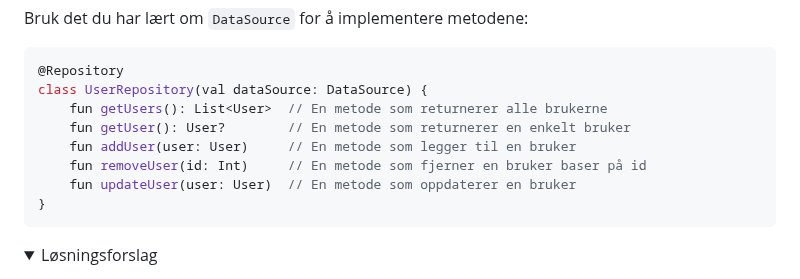
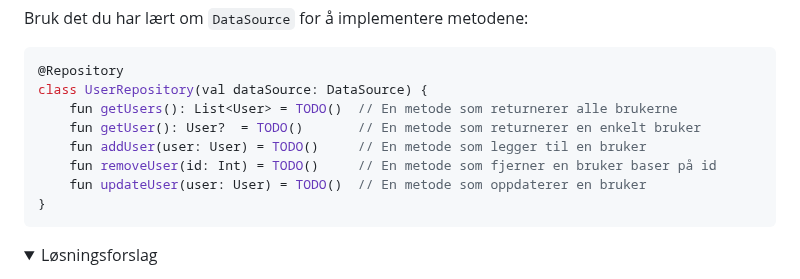
Before and after one commit to bekk/oppdrift_backend, a Markdown page: del_2/Spring-REST.md, the part around the change. Drawn GitHub-style; folded sections open.

````diff
--- a/del_2/Spring-REST.md
+++ b/del_2/Spring-REST.md
@@ -125,11 +125,11 @@ Bruk det du har lært om `DataSource` for å implementere metodene:
 ```kotlin
 @Repository
 class UserRepository(val dataSource: DataSource) {
-    fun getUsers(): List<User>  // En metode som returnerer alle brukerne
-    fun getUser(): User?        // En metode som returnerer en enkelt bruker
-    fun addUser(user: User)     // En metode som legger til en bruker
-    fun removeUser(id: Int)     // En metode som fjerner en bruker baser på id
-    fun updateUser(user: User)  // En metode som oppdaterer en bruker
+    fun getUsers(): List<User> = TODO()  // En metode som returnerer alle brukerne
+    fun getUser(): User?  = TODO()       // En metode som returnerer en enkelt bruker
+    fun addUser(user: User) = TODO()     // En metode som legger til en bruker
+    fun removeUser(id: Int) = TODO()     // En metode som fjerner en bruker baser på id
+    fun updateUser(user: User) = TODO()  // En metode som oppdaterer en bruker
 }
 ```
 
````
